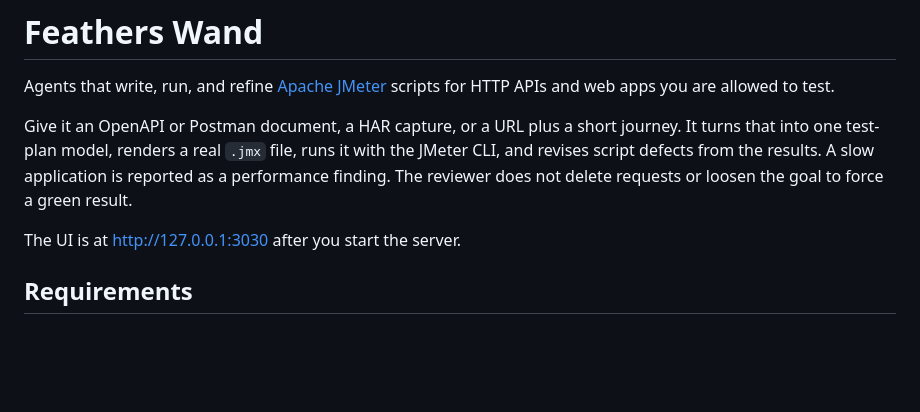
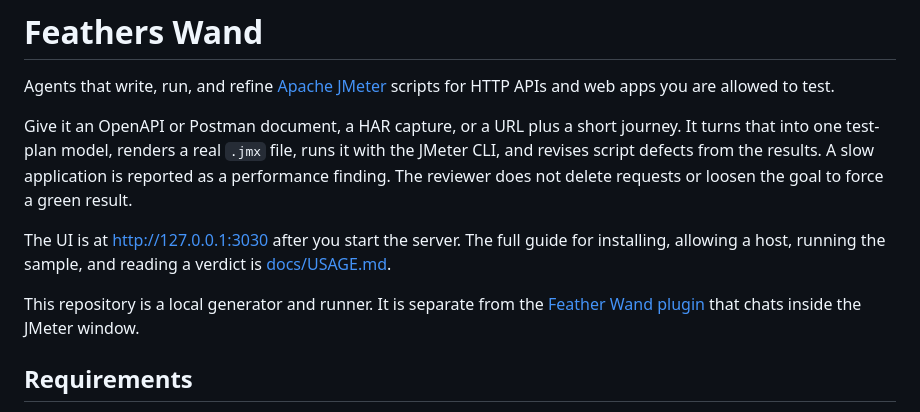
Before and after one commit to PratapVijaySingh/vireo, a Markdown page: README.md, the part around the change. Drawn GitHub-style; blank space fills up the shorter version.

```diff
--- a/README.md
+++ b/README.md
@@ -4,7 +4,9 @@ Agents that write, run, and refine [Apache JMeter](https://jmeter.apache.org/) s
 
 Give it an OpenAPI or Postman document, a HAR capture, or a URL plus a short journey. It turns that into one test-plan model, renders a real `.jmx` file, runs it with the JMeter CLI, and revises script defects from the results. A slow application is reported as a performance finding. The reviewer does not delete requests or loosen the goal to force a green result.
 
-The UI is at [http://127.0.0.1:3030](http://127.0.0.1:3030) after you start the server.
+The UI is at [http://127.0.0.1:3030](http://127.0.0.1:3030) after you start the server. The full guide for installing, allowing a host, running the sample, and reading a verdict is [docs/USAGE.md](docs/USAGE.md).
+
+This repository is a local generator and runner. It is separate from the [Feather Wand plugin](https://jmeter.ai/products/feather-wand/) that chats inside the JMeter window.
 
 ## Requirements
 
```
Also changed, not shown: docs/USAGE.md (added, +385 -0 lines).
